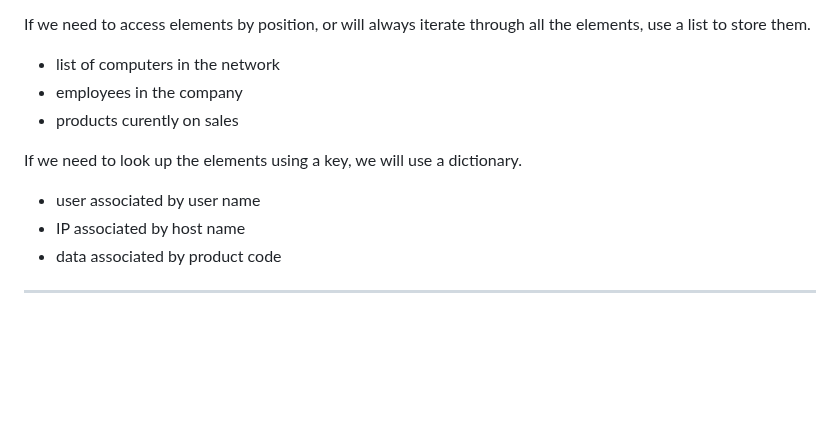
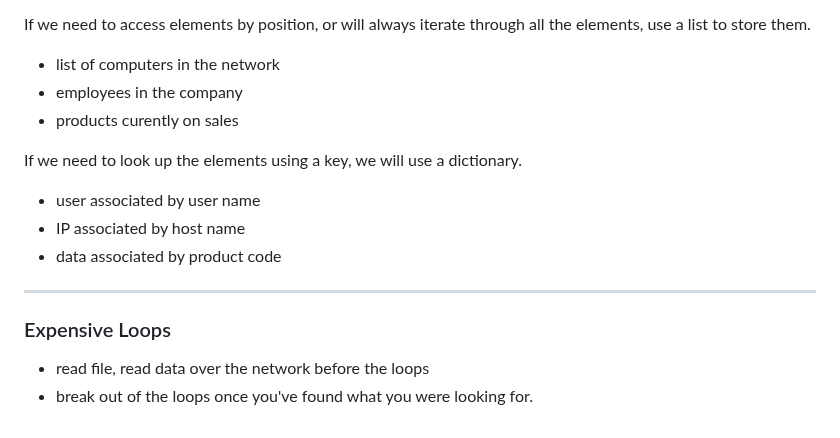
Before and after one commit to mrmyothet/google-it-automation, a Markdown page: troubleshooting/README.md, the part around the change. GitHub-like rendering; blank space fills up the shorter version.

Commit message:
expensive loops

```diff
--- a/troubleshooting/README.md
+++ b/troubleshooting/README.md
@@ -210,13 +210,20 @@ and then we retrive a value by looking up a specific key.
 
 If we need to access elements by position, or
 will always iterate through all the elements, use a list to store them.
+
 - list of computers in the network
 - employees in the company
 - products curently on sales
 
 If we need to look up the elements using a key, we will use a dictionary.
+
 - user associated by user name
 - IP associated by host name
 - data associated by product code
 
 ---
+
+### Expensive Loops
+
+- read file, read data over the network before the loops
+- break out of the loops once you've found what you were looking for.
```
